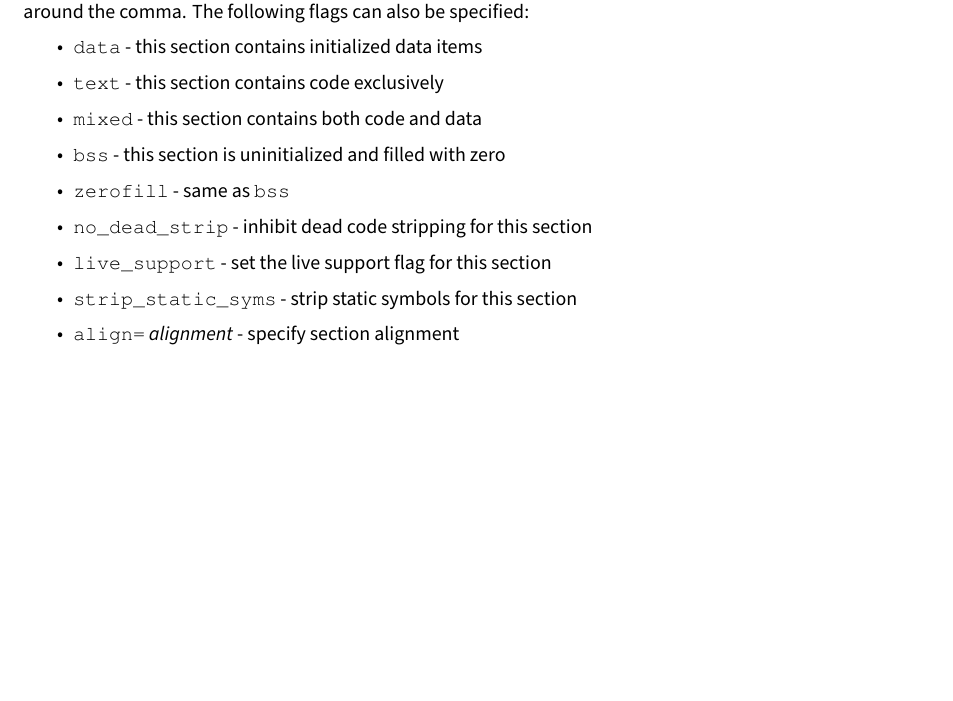
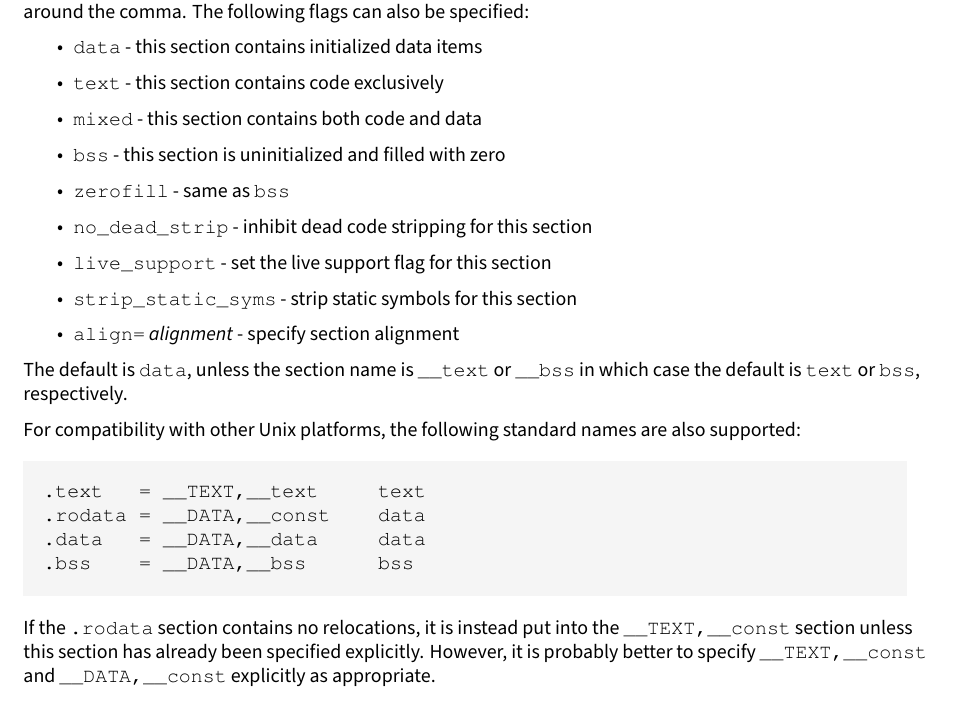
Before and after one commit to cyrillos/nasm-doc, a LaTeX book (src/nasm.tex, which reads src/outfmt.tex): part of page 16 of 18, cut so that both start at the same text, the shorter picture padded with empty space. Compiled offline with XeLaTeX.

Commit message:
update
Signed-off-by: Cyrill Gorcunov <gorcunov@gmail.com>

```diff
--- a/src/outfmt.tex
+++ b/src/outfmt.tex
@@ -1066,23 +1066,26 @@ comma. The following flags can also be specified:
     \item{\code{strip\_static\_syms} - strip static symbols for this section}
     \item{\code{align=}\emph{alignment} - specify section alignment}
 \end{itemize}
-%The default is \c{data}, unless the section name is \c{__text} or
-%\c{__bss} in which case the default is \c{text} or \c{bss},
-%respectively.
-%
-%For compatibility with other Unix platforms, the following standard
-%names are also supported:
-%
-%\c .text    = __TEXT,__text  text
-%\c .rodata  = __DATA,__const data
-%\c .data    = __DATA,__data  data
-%\c .bss     = __DATA,__bss   bss
-%
-%If the \c{.rodata} section contains no relocations, it is instead put
-%into the \c{__TEXT,__const} section unless this section has already
-%been specified explicitly.  However, it is probably better to specify
-%\c{__TEXT,__const} and \c{__DATA,__const} explicitly as appropriate.
-%
+
+The default is \code{data}, unless the section name is \code{\_\_text} or
+\code{\_\_bss} in which case the default is \code{text} or \code{bss},
+respectively.
+
+For compatibility with other Unix platforms, the following standard
+names are also supported:
+
+\begin{lstlisting}
+.text   = __TEXT,__text     text
+.rodata = __DATA,__const    data
+.data   = __DATA,__data     data
+.bss    = __DATA,__bss      bss
+\end{lstlisting}
+
+If the \code{.rodata} section contains no relocations, it is instead put
+into the \code{\_\_TEXT,\_\_const} section unless this section has already
+been specified explicitly. However, it is probably better to specify
+\code{\_\_TEXT,\_\_const} and \code{\_\_DATA,\_\_const} explicitly as appropriate.
+
 %\S{machotls} \i{Thread Local Storage in Mach-O}\I{TLS}: \c{macho} special
 %symbols and \i\c{WRT}
 %
```
